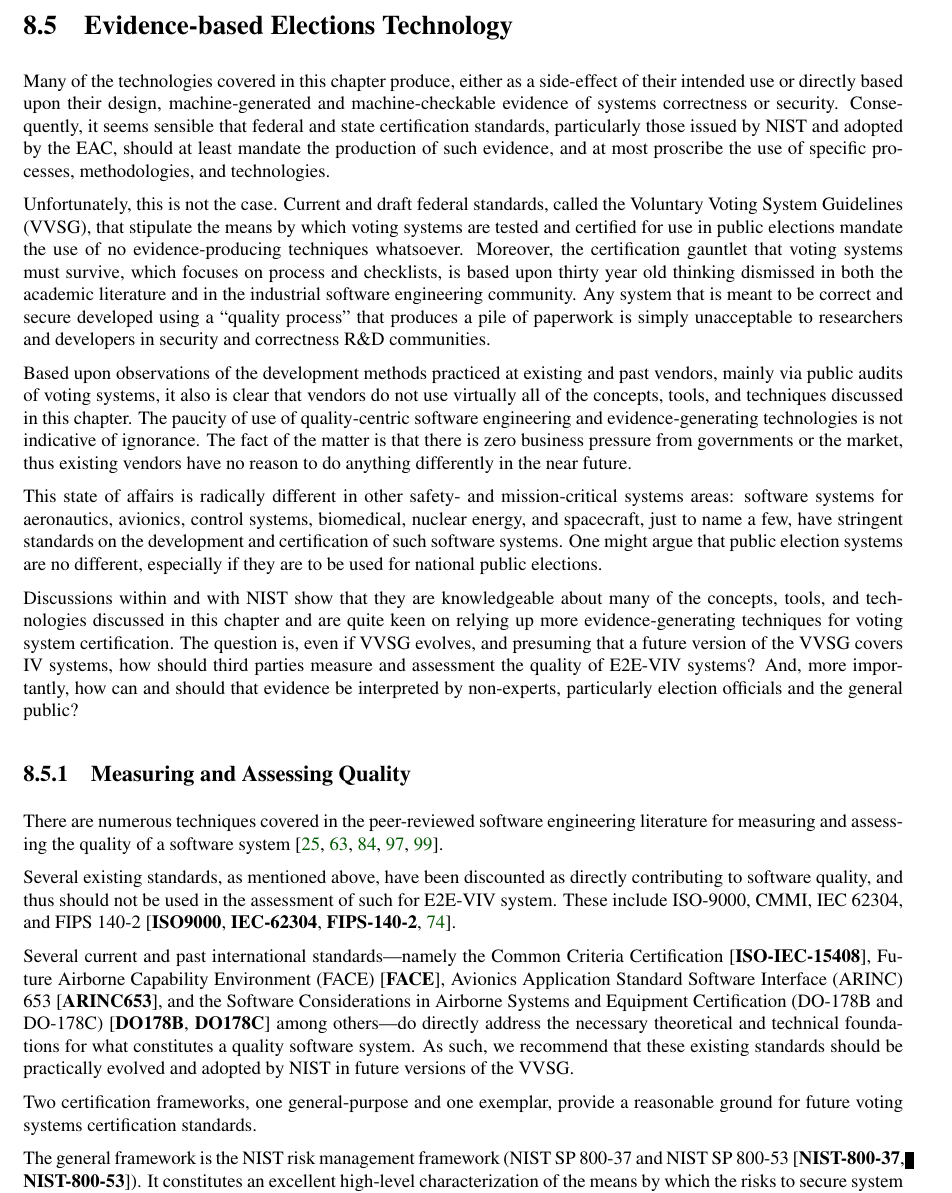
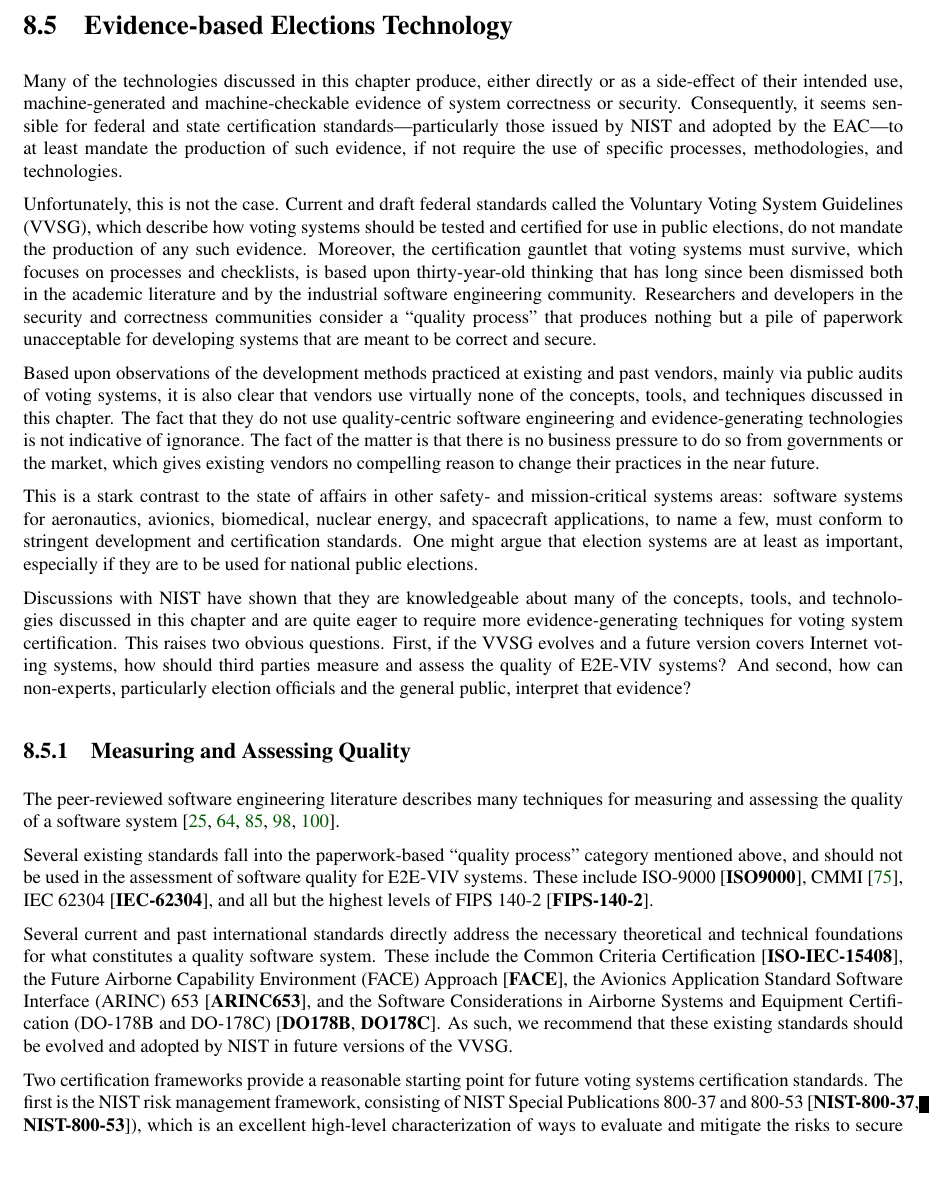
Before and after one commit to GaloisInc/e2eviv, a LaTeX thesis (report/report.tex, which reads report/rse.tex): part of page 102 of 153, cut so that both start at the same text, the shorter picture padded with empty space. The pictures show the PDF file report/report.pdf that the author committed with the source.

Commit message:
Updated the RSE chapter and bibliography, and rendered a new report. This commit represents the end of new content creation for the report, barring any surprising developments.

```diff
--- a/report/rse.tex
+++ b/report/rse.tex
@@ -1631,68 +1632,59 @@ hardware.
 
 \section{Evidence-based Elections Technology}
 
-Many of the technologies covered in this chapter produce, either as a
-side-effect of their intended use or directly based upon their design,
-machine-generated and machine-checkable evidence of systems
-correctness or security.  Consequently, it seems sensible that federal
-and state certification standards, particularly those issued by NIST
-and adopted by the EAC, should at least mandate the production of such
-evidence, and at most proscribe the use of specific processes,
-methodologies, and technologies.
+Many of the technologies discussed in this chapter produce, either
+directly or as a side-effect of their intended use, machine-generated
+and machine-checkable evidence of system correctness or security.
+Consequently, it seems sensible for federal and state certification
+standards---particularly those issued by NIST and adopted by the
+EAC---to at least mandate the production of such evidence, if not
+require the use of specific processes, methodologies, and
+technologies.
 
 Unfortunately, this is not the case.  Current and draft federal
-standards, called the Voluntary Voting System Guidelines (VVSG), that
-stipulate the means by which voting systems are tested and certified
-for use in public elections mandate the use of no evidence-producing
-techniques whatsoever.  Moreover, the certification gauntlet that
-voting systems must survive, which focuses on process and checklists,
-is based upon thirty year old thinking dismissed in both the academic
-literature and in the industrial software engineering community. Any
-system that is meant to be correct and secure developed using a
-``quality process'' that produces a pile of paperwork is simply
-unacceptable to researchers and developers in security and correctness
-R\&D communities.
+standards called the Voluntary Voting System Guidelines (VVSG), which
+describe how voting systems should be tested and certified for use in
+public elections, do not mandate the production of any such
+evidence. Moreover, the certification gauntlet that voting systems
+must survive, which focuses on processes and checklists, is based upon
+thirty-year-old thinking that has long since been dismissed both in
+the academic literature and by the industrial software engineering
+community. Researchers and developers in the security and correctness
+communities consider a ``quality process'' that produces nothing but a
+pile of paperwork unacceptable for developing systems that are meant
+to be correct and secure.
 
 Based upon observations of the development methods practiced at
 existing and past vendors, mainly via public audits of voting systems,
-it also is clear that vendors do not use virtually all of the
-concepts, tools, and techniques discussed in this chapter.  The
-paucity of use of quality-centric software engineering and
+it is also clear that vendors use virtually none of the concepts,
+tools, and techniques discussed in this chapter.  The fact that they
+do not use quality-centric software engineering and
 evidence-generating technologies is not indicative of ignorance.  The
-fact of the matter is that there is zero business pressure from
-governments or the market, thus existing vendors have no reason to
-do anything differently in the near future.
-
-This state of affairs is radically different in other safety- and
+fact of the matter is that there is no business pressure to do so from
+governments or the market, which gives existing vendors no compelling
+reason to change their practices in the near future.
+
+This is a stark contrast to the state of affairs in other safety- and
 mission-critical systems areas: software systems for aeronautics,
-avionics, control systems, biomedical, nuclear energy, and spacecraft,
-just to name a few, have stringent standards on the development and
-certification of such software systems.  One might argue that public
-election systems are no different, especially if they are to be used
-for national public elections.
-
-Discussions within and with NIST show that they are knowledgeable about
+avionics, biomedical, nuclear energy, and spacecraft applications, to
+name a few, must conform to stringent development and certification
+standards.  One might argue that election systems are at least as
+important, especially if they are to be used for national public
+elections.
+
+Discussions with NIST have shown that they are knowledgeable about
 many of the concepts, tools, and technologies discussed in this
-chapter and are quite keen on relying up more evidence-generating
-techniques for voting system certification.  The question is, even if
-VVSG evolves, and presuming that a future version of the VVSG covers
-IV systems, how should third parties measure and assessment the
-quality of E2E-VIV systems?  And, more importantly, how can and should
-that evidence be interpreted by non-experts, particularly election
-officials and the general public?
+chapter and are quite eager to require more evidence-generating
+techniques for voting system certification. This raises two obvious
+questions. First, if the VVSG evolves and a future version covers
+Internet voting systems, how should third parties measure and assess
+the quality of E2E-VIV systems?  And second, how can non-experts,
+particularly election officials and the general public, interpret that
+evidence?
 
 \subsection{Measuring and Assessing Quality}
 
-There are numerous techniques covered in the peer-reviewed software
-engineering literature for measuring and assessing the quality of a
-software
+The peer-reviewed software engineering literature describes many
+techniques for measuring and assessing the quality of a software
 system~\cite{meyer2003grand,gao2002testing,briand2000exploring,nagappan2008influence,kan2002metrics}.
 
-Several existing standards, as mentioned above, have been discounted
-as directly contributing to software quality, and thus should not be
-used in the assessment of such for E2E-VIV system.  These include
-ISO-9000, CMMI, IEC 62304, and FIPS
-140-2~\cite{ISO9000,herbsleb1997software,IEC-62304,FIPS-140-2}.
-
-Several current and past international standards---namely the Common
-Criteria Certification~\cite{ISO-IEC-15408}, Future Airborne Capability
@@ -1702,14 +1691,12 @@ in Airborne Systems and Equipment Certification (DO-178B and
-DO-178C)~\cite{DO178B,DO178C} among others---do directly address the
+Several existing standards fall into the paperwork-based ``quality
+process'' category mentioned above, and should not be used in the
+assessment of software quality for E2E-VIV systems.  These include
+ISO-9000~\cite{ISO9000}, CMMI~\cite{herbsleb1997software}, IEC
+62304~\cite{IEC-62304}, and all but the highest levels of FIPS
+140-2~\cite{FIPS-140-2}.
+
+Several current and past international standards directly address the
 necessary theoretical and technical foundations for what constitutes a
-quality software system.  As such, we recommend that these existing
-standards should be practically evolved and adopted by NIST in future
-versions of the VVSG.
-
-Two certification frameworks, one general-purpose and one exemplar,
-provide a reasonable ground for future voting systems certification
-standards.
-
-The general framework is the NIST risk management framework (NIST SP
-800-37 and NIST SP 800-53~\cite{NIST-800-37,NIST-800-53}).  It
-constitutes an excellent high-level characterization of the means by
-which the risks to secure system should be evaluated and mitigated.
+quality software system. These include the Common Criteria
+Certification~\cite{ISO-IEC-15408}, the Future Airborne Capability
+Environment (FACE) Approach~\cite{FACE}, the Avionics Application
@@ -1735,0 +1707,7 @@ delegate their trust to one of three accredited test
+by NIST in future versions of the VVSG.
+
+Two certification frameworks provide a reasonable starting point for
+future voting systems certification standards. The first is the NIST
+risk management framework, consisting of NIST Special Publications
+800-37 and 800-53~\cite{NIST-800-37,NIST-800-53}), which is an
+excellent high-level characterization of ways to evaluate and mitigate
@@ -1735,0 +1717,5 @@ delegate their trust to one of three accredited test
+highest levels of FIPS 140-2, helps developers carefully specify
+exactly the trusted code base of mission-critical systems; this is an
+essential exercise in the context of E2E-VIV systems.
+
+Independent of the evolution of the VVSG, the evaluation of the
@@ -1780 +1764,0 @@ IT corporations, finding those with the requisite skills should be
-straightforward.
@@ -1790,0 +1774,4 @@ virtually every voter in America.
+skills.
+
+Moreover, given the number of well-organized and sometimes enormously
+well-funded entities whose focus is entirely on public elections,
@@ -1790,0 +1782 @@ virtually every voter in America.
+cryptographers involved with the Elections Verification Network or the
```
Also changed, not shown: report/bibliography.bib (+4 -0 lines), report/report.pdf, report/rse.tex (172 more changed lines).
